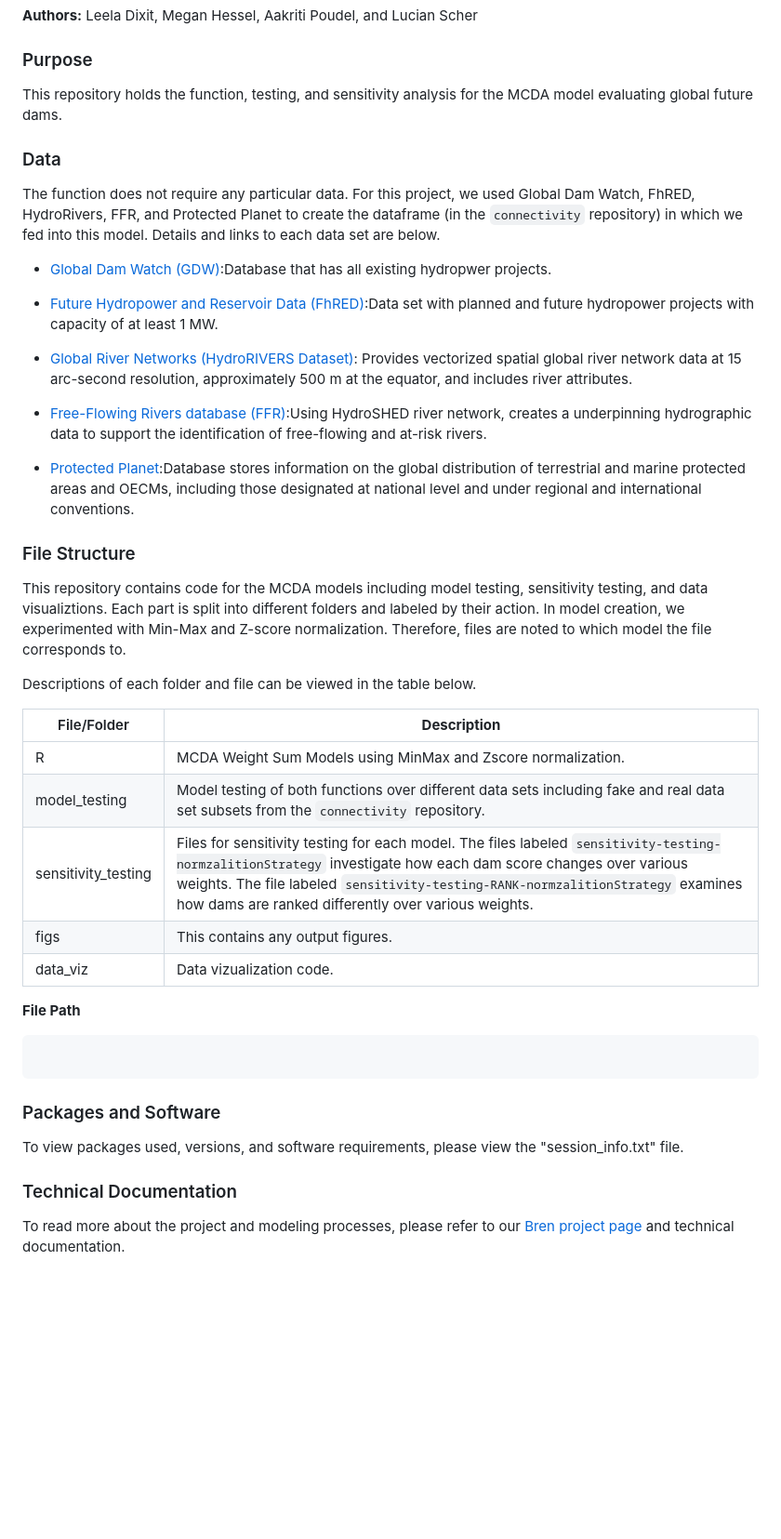
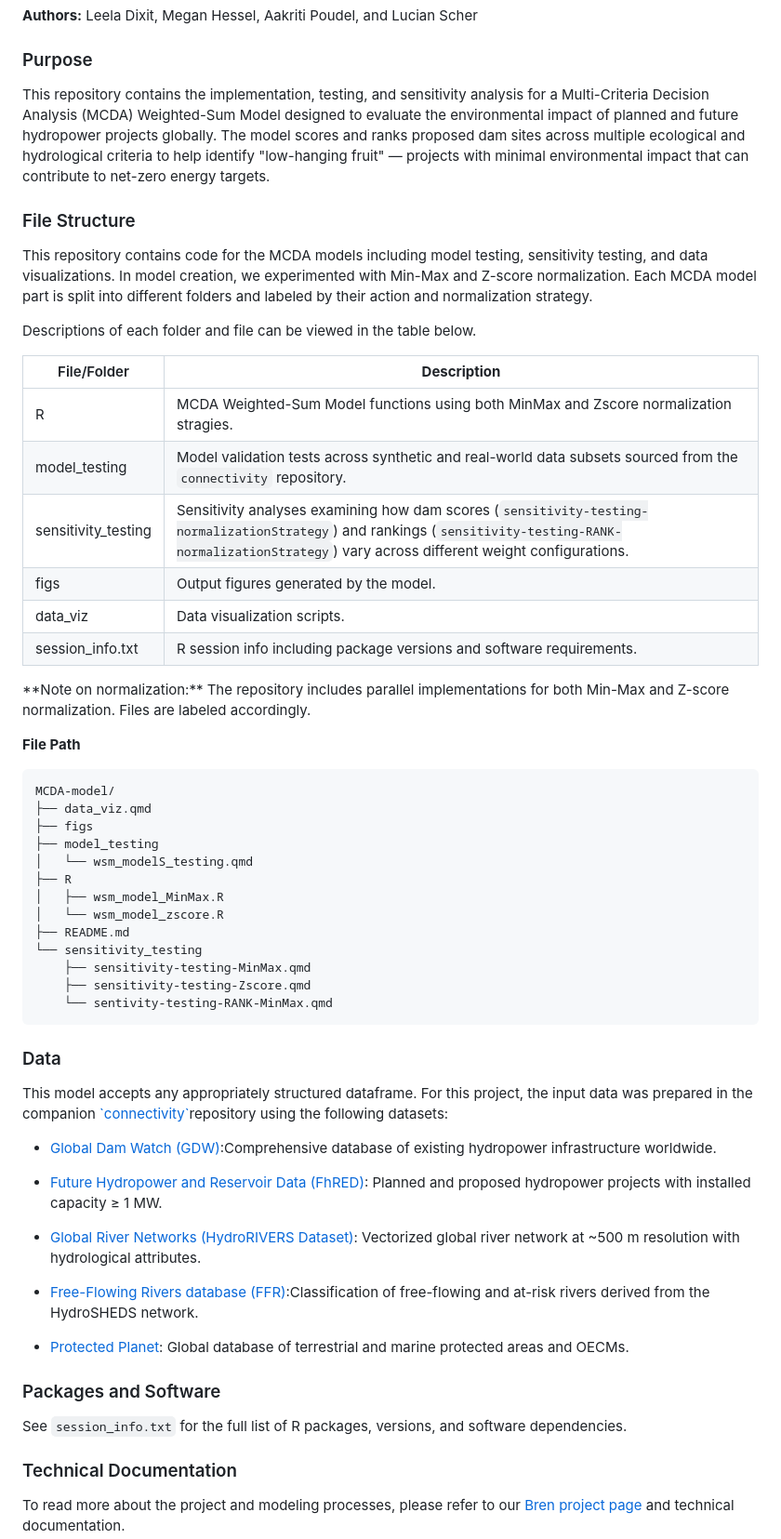
Before and after one commit to NetZeroHydro/MCDA-model, a Markdown page: README.md, the part around the change. Shown at 93% size. GitHub-like rendering; blank space fills up the shorter version.

Commit message:
Update read me - add file path

````diff
--- a/README.md
+++ b/README.md
@@ -6,45 +6,60 @@
 
 ### Purpose
 
-This repository holds the function, testing, and sensitivity analysis for the MCDA model evaluating global future dams.
-
-### Data
-
-The function does not require any particular data. For this project, we used Global Dam Watch, FhRED, HydroRivers, FFR, and Protected Planet to create the dataframe (in the `connectivity` repository) in which we fed into this model. Details and links to each data set are below.
-
--   [Global Dam Watch (GDW)](https://www.globaldamwatch.org/):Database that has all existing hydropwer projects.
-
--   [Future Hydropower and Reservoir Data (FhRED)](https://www.globaldamwatch.org/directory):Data set with planned and future hydropower projects with capacity of at least 1 MW.
-
--   [Global River Networks (HydroRIVERS Dataset)](https://www.hydrosheds.org/products/hydrorivers): Provides vectorized spatial global river network data at 15 arc-second resolution, approximately 500 m at the equator, and includes river attributes.
-
--   [Free-Flowing Rivers database (FFR)](https://www.hydrosheds.org/applications/free-flowing-rivers):Using HydroSHED river network, creates a underpinning hydrographic data to support the identification of free-flowing and at-risk rivers.
-
--   [Protected Planet](https://www.protectedplanet.net/en):Database stores information on the global distribution of terrestrial and marine protected areas and OECMs, including those designated at national level and under regional and international conventions.
+This repository contains the implementation, testing, and sensitivity analysis for a Multi-Criteria Decision Analysis (MCDA) Weighted-Sum Model designed to evaluate the environmental impact of planned and future hydropower projects globally. The model scores and ranks proposed dam sites across multiple ecological and hydrological criteria to help identify "low-hanging fruit" — projects with minimal environmental impact that can contribute to net-zero energy targets.
 
 ### File Structure
 
-This repository contains code for the MCDA models including model testing, sensitivity testing, and data visualiztions. Each part is split into different folders and labeled by their action. In model creation, we experimented with Min-Max and Z-score normalization. Therefore, files are noted to which model the file corresponds to.
+This repository contains code for the MCDA models including model testing, sensitivity testing, and data visualizations. In model creation, we experimented with Min-Max and Z-score normalization. Each MCDA model part is split into different folders and labeled by their action and normalization strategy.
 
 Descriptions of each folder and file can be viewed in the table below.
 
 | File/Folder | **Description** |
-|---------------------------|---------------------------------------------|
-| R | MCDA Weight Sum Models using MinMax and Zscore normalization. |
-| model_testing | Model testing of both functions over different data sets including fake and real data set subsets from the `connectivity` repository. |
-| sensitivity_testing | Files for sensitivity testing for each model. The files labeled `sensitivity-testing-normzalitionStrategy` investigate how each dam score changes over various weights. The file labeled `sensitivity-testing-RANK-normzalitionStrategy` examines how dams are ranked differently over various weights. |
-| figs | This contains any output figures. |
-| data_viz | Data vizualization code. |
+|-----------------|-------------------------------------------------------|
+| R | MCDA Weighted-Sum Model functions using both MinMax and Zscore normalization stragies. |
+| model_testing | Model validation tests across synthetic and real-world data subsets sourced from the `connectivity` repository. |
+| sensitivity_testing | Sensitivity analyses examining how dam scores (`sensitivity-testing-normalizationStrategy`) and rankings (`sensitivity-testing-RANK-normalizationStrategy`) vary across different weight configurations. |
+| figs | Output figures generated by the model. |
+| data_viz | Data visualization scripts. |
+| session_info.txt | R session info including package versions and software requirements. |
+
+\*\*Note on normalization:\*\* The repository includes parallel implementations for both Min-Max and Z-score normalization. Files are labeled accordingly.
 
 **File Path**
 
 ```{r}
+MCDA-model/
+├── data_viz.qmd
+├── figs
+├── model_testing
+│   └── wsm_modelS_testing.qmd
+├── R
+│   ├── wsm_model_MinMax.R
+│   └── wsm_model_zscore.R
+├── README.md
+└── sensitivity_testing
+    ├── sensitivity-testing-MinMax.qmd
+    ├── sensitivity-testing-Zscore.qmd
+    └── sentivity-testing-RANK-MinMax.qmd
+```
 
-```
+### Data
+
+This model accepts any appropriately structured dataframe. For this project, the input data was prepared in the companion [\`connectivity\`](https://github.com/NetZeroHydro)repository using the following datasets:
+
+-   [Global Dam Watch (GDW)](https://www.globaldamwatch.org/):Comprehensive database of existing hydropower infrastructure worldwide.
+
+-   [Future Hydropower and Reservoir Data (FhRED)](https://www.globaldamwatch.org/directory): Planned and proposed hydropower projects with installed capacity ≥ 1 MW.
+
+-   [Global River Networks (HydroRIVERS Dataset)](https://www.hydrosheds.org/products/hydrorivers): Vectorized global river network at \~500 m resolution with hydrological attributes.
+
+-   [Free-Flowing Rivers database (FFR)](https://www.hydrosheds.org/applications/free-flowing-rivers):Classification of free-flowing and at-risk rivers derived from the HydroSHEDS network.
+
+-   [Protected Planet](https://www.protectedplanet.net/en): Global database of terrestrial and marine protected areas and OECMs.
 
 ### Packages and Software
 
-To view packages used, versions, and software requirements, please view the "session_info.txt" file.
+See `session_info.txt` for the full list of R packages, versions, and software dependencies.
 
 ### Technical Documentation
 
````
